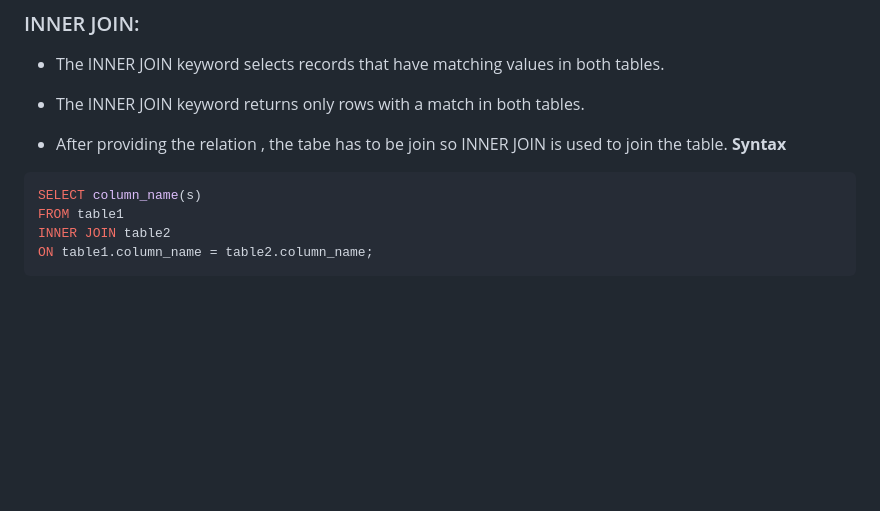
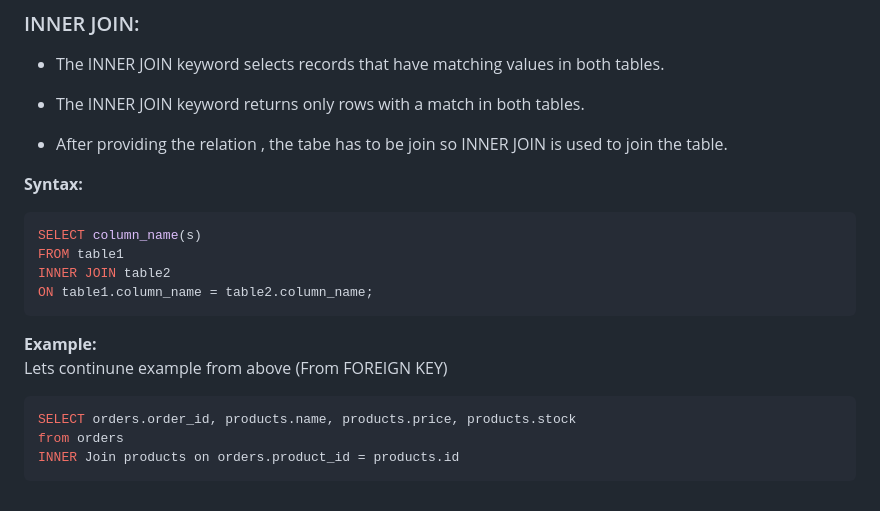
Before and after one commit to AdityaTote/learn-backend-with-me, a Markdown page: 07_SQL/SQL_notes.md, the part around the change. GitHub-like rendering; blank space fills up the shorter version.

````diff
--- a/07_SQL/SQL_notes.md
+++ b/07_SQL/SQL_notes.md
@@ -165,10 +165,19 @@ CREATE TABLE orders (
 * The INNER JOIN keyword returns only rows with a match in both tables.
 
 * After providing the relation , the tabe has to be join so INNER JOIN is used to join the table.
-**Syntax**
+
+
+**Syntax:**
 ```sql
 SELECT column_name(s)
 FROM table1
 INNER JOIN table2
 ON table1.column_name = table2.column_name;
 ```
+**Example:**
+Lets continune example from above (From FOREIGN KEY)
+```sql
+SELECT orders.order_id, products.name, products.price, products.stock
+from orders
+INNER Join products on orders.product_id = products.id
+```
````
